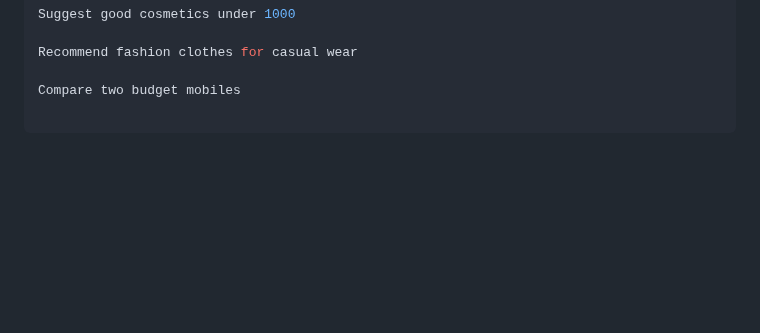
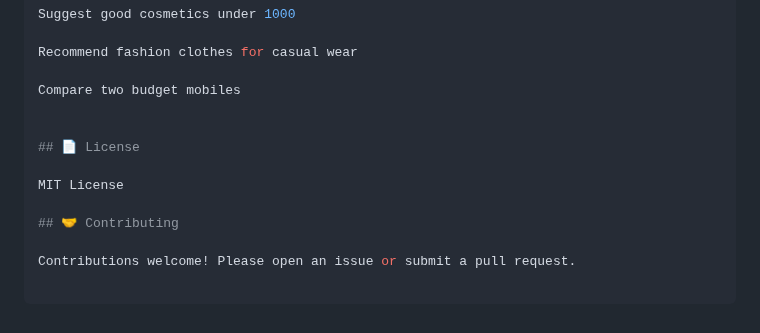
Before and after one commit to Suhashb12/agentic-ai-shopping, a Markdown page: README.md, the part around the change. Rendered like a GitHub page; blank space fills up the shorter version.

Commit message:
commit readme

```diff
--- a/README.md
+++ b/README.md
@@ -147,3 +147,12 @@ Suggest good cosmetics under 1000
 Recommend fashion clothes for casual wear
 
 Compare two budget mobiles
+
+
+## 📄 License
+
+MIT License
+
+## 🤝 Contributing
+
+Contributions welcome! Please open an issue or submit a pull request.
```
